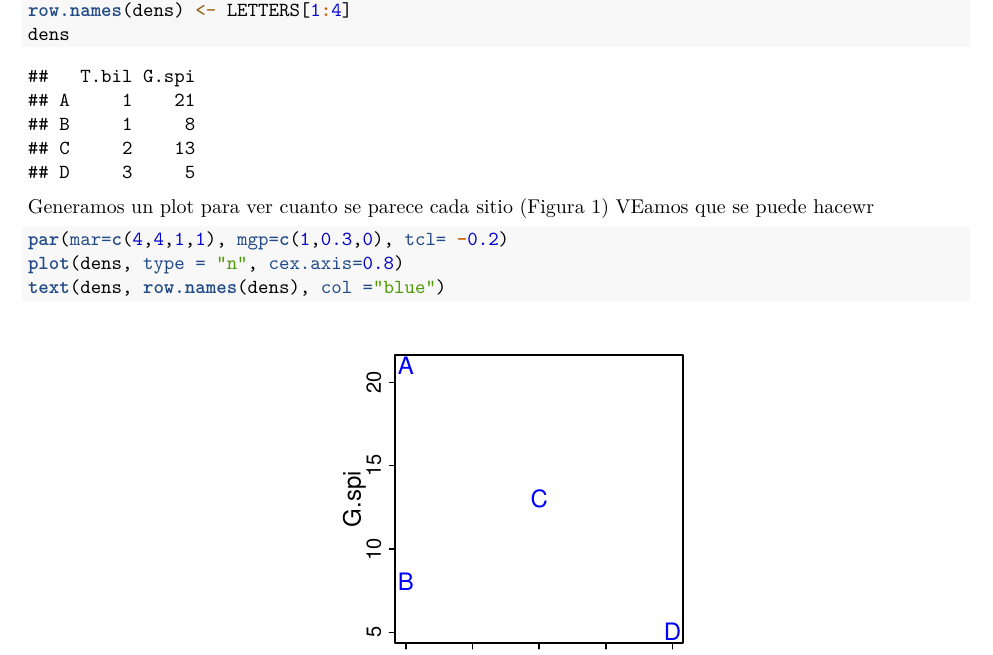
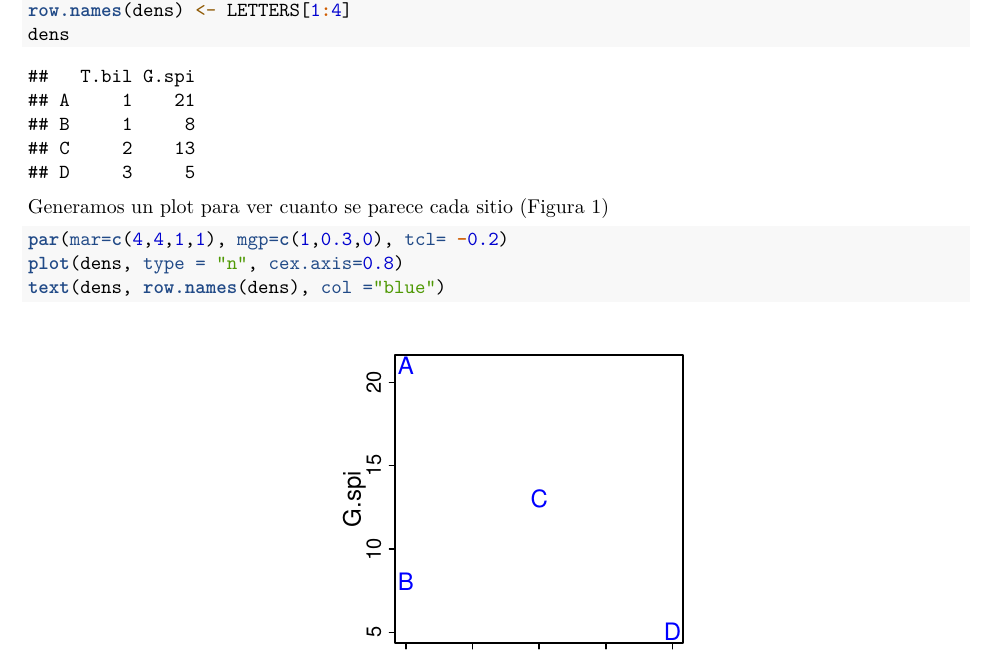
Before and after one commit to Civanespinosa/EcologiaR, an R Markdown document (Ejercicio 1/ejer1.Rmd): part of page 2 of 9, cut so that both start at the same text. Rendered offline with R 4.5, knitr and Pandoc, then LaTeX, with nearby package versions; drawn as R Markdown's standard PDF in place of the format the file asks for.

Commit message:
Volver
Cambio final

````diff
--- a/Ejercicio 1/ejer1.Rmd
+++ b/Ejercicio 1/ejer1.Rmd
@@ -31,7 +31,7 @@ row.names(dens) <- LETTERS[1:4]
 dens
 ```
 
-Generamos un plot para ver cuanto se parece cada sitio (Figura 1) VEamos que se puede hacewr
+Generamos un plot para ver cuanto se parece cada sitio (Figura 1)
 
 ```{r, fig.margin = TRUE, fig.cap = "Distancias de cuatro localidades hipotéticas",  fig.height=3, fig.width=3}
 
````
